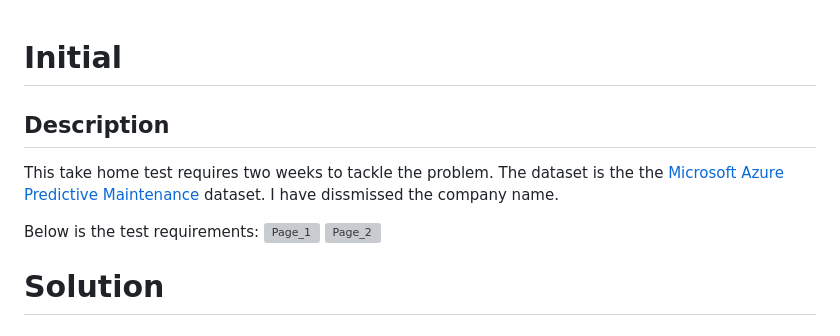
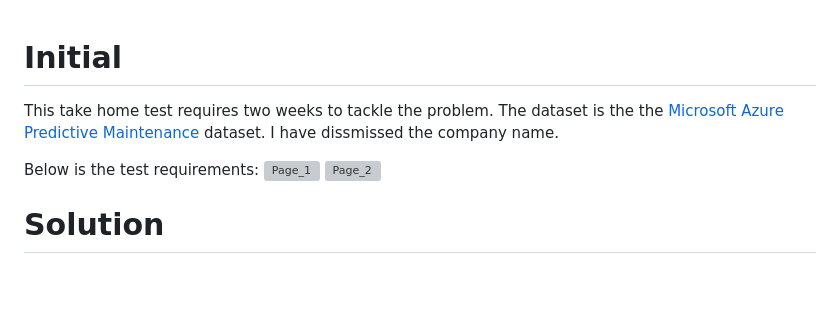
Before and after one commit to truongpl/hometest, a Markdown page: hometest_1/README.md, the part around one of its changes. Drawn GitHub-style; blank space fills up the shorter version; grey boxes are pictures that could not be loaded.

```diff
--- a/hometest_1/README.md
+++ b/hometest_1/README.md
@@ -1,5 +1,4 @@
 # Initial
-## Description
 This take home test requires two weeks to tackle the problem. The dataset is the the [Microsoft Azure Predictive Maintenance](https://www.kaggle.com/datasets/arnabbiswas1/microsoft-azure-predictive-maintenance) dataset. I have dissmissed the company name.
 
 Below is the test requirements:
```
Also changed, not shown: other parts of hometest_1/README.md (+2 -2 lines), hometest_0/README.md (+2 -2 lines).
